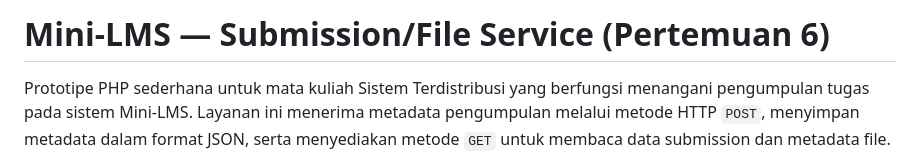
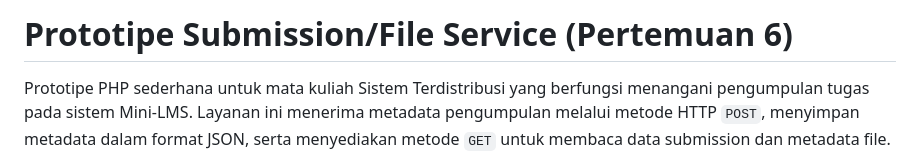
Before and after one commit to indahtrichyni/Sistem-Terdistribusi, a Markdown page: pertemuan-6/README.md, the part around the change. Drawn GitHub-style.

```diff
--- a/pertemuan-6/README.md
+++ b/pertemuan-6/README.md
@@ -1,4 +1,4 @@
-# Mini-LMS — Submission/File Service (Pertemuan 6)
+# Prototipe Submission/File Service (Pertemuan 6)
 
 Prototipe PHP sederhana untuk mata kuliah Sistem Terdistribusi yang berfungsi menangani pengumpulan tugas pada sistem Mini-LMS. Layanan ini menerima metadata pengumpulan melalui metode HTTP `POST`, menyimpan metadata dalam format JSON, serta menyediakan metode `GET` untuk membaca data submission dan metadata file.
 
```
